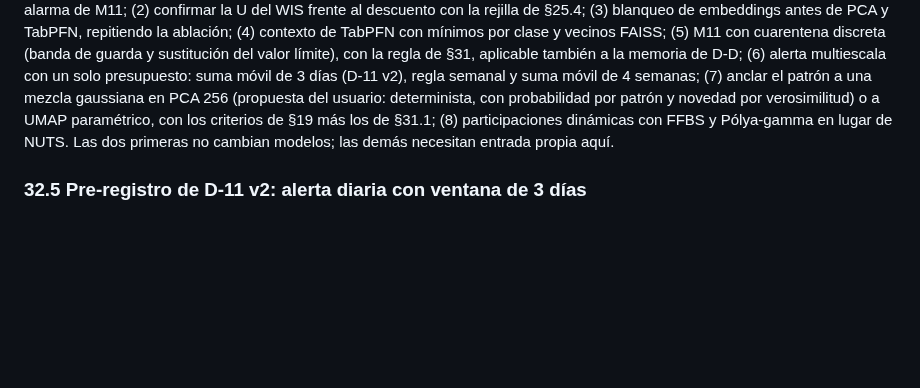
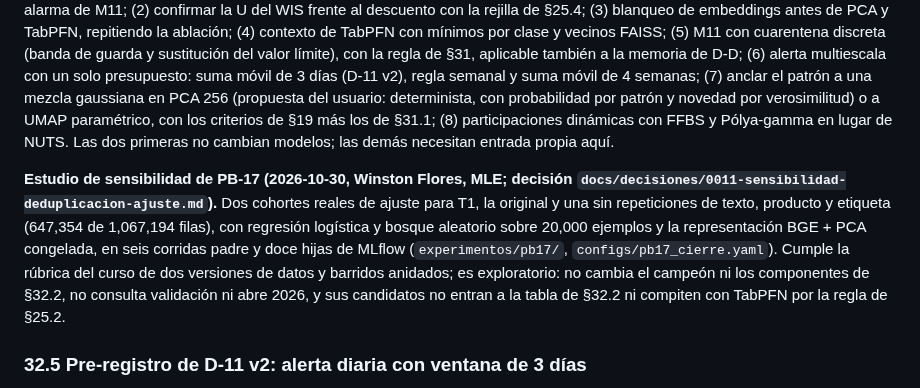
Before and after one commit to Codenid/capstone-claims-triage, a Markdown page: docs/registro/models_plan.md, the part around the change. GitHub-like rendering; blank space fills up the shorter version.

Commit message:
Cite the PB-17 sensitivity study of the delivery branch in §32.4
Co-Authored-By: Claude Fable 5.1 <noreply@anthropic.com>

```diff
--- a/docs/registro/models_plan.md
+++ b/docs/registro/models_plan.md
@@ -2778,6 +2778,17 @@ los de §31.1; (8) participaciones dinámicas con FFBS y Pólya-gamma en lugar
 de NUTS. Las
 dos primeras no cambian modelos; las demás necesitan entrada propia aquí.
 
+**Estudio de sensibilidad de PB-17 (2026-10-30, Winston Flores, MLE; decisión
+`docs/decisiones/0011-sensibilidad-deduplicacion-ajuste.md`).** Dos cohortes
+reales de ajuste para T1, la original y una sin repeticiones de texto, producto
+y etiqueta (647,354 de 1,067,194 filas), con regresión logística y bosque
+aleatorio sobre 20,000 ejemplos y la representación BGE + PCA congelada, en seis
+corridas padre y doce hijas de MLflow (`experimentos/pb17/`,
+`configs/pb17_cierre.yaml`). Cumple la rúbrica del curso de dos versiones de
+datos y barridos anidados; es exploratorio: no cambia el campeón ni los
+componentes de §32.2, no consulta validación ni abre 2026, y sus candidatos no
+entran a la tabla de §32.2 ni compiten con TabPFN por la regla de §25.2.
+
 ### 32.5 Pre-registro de D-11 v2: alerta diaria con ventana de 3 días
 
 Registrado el 2026-10-21, antes de correrlo, como primer candidato tras
```
